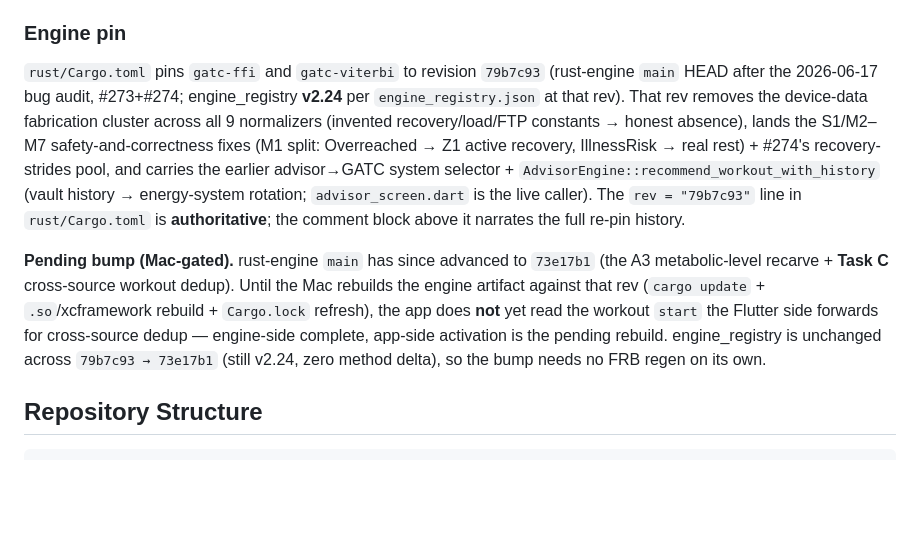
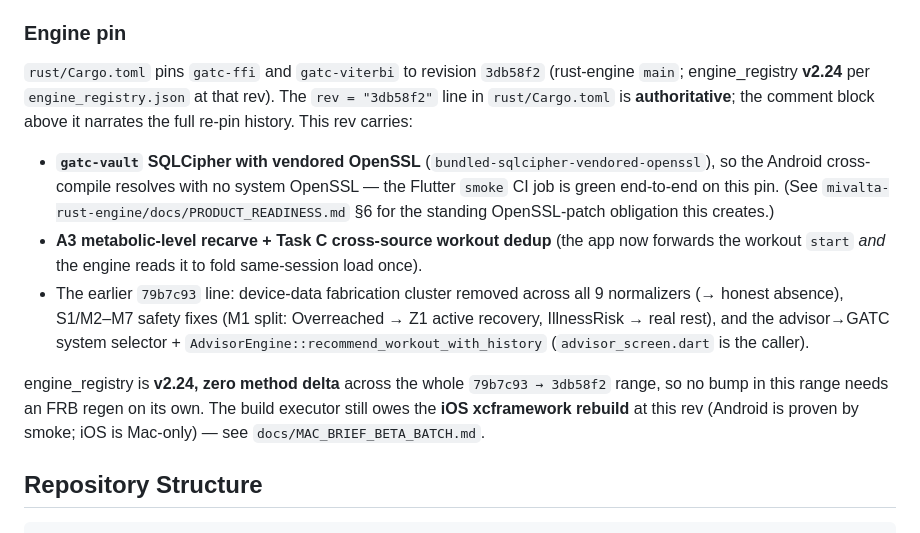
Before and after one commit to Bartveldkamp/Mivalta-flutter, a Markdown page: CLAUDE.md, the part around the change. Rendered like a GitHub page; blank space fills up the shorter version.

Commit message:
docs(flutter): correct engine-pin facts to merged 3db58f2 (vendored-openssl) (#107)
README + CLAUDE.md "Engine pin" still described the old 79b7c93 pin and a
"pending Mac-gated bump to 73e17b1" — both superseded. The pin is now 3db58f2
on main (vault SQLCipher vendored-openssl; A3 + Task C), and smoke is green
end-to-end. Update both so a newcomer reads the truth, not a stale plan; note
the only remaining build residue (iOS xcframework rebuild) and link the
OpenSSL-patch obligation. Docs-only; engine_registry v2.24 unchanged.


Claude-Session: https://claude.ai/code/session_01CoUNX4SxNLxihpY8oK5Nbf

Co-authored-by: Claude <noreply@anthropic.com>

```diff
--- a/CLAUDE.md
+++ b/CLAUDE.md
@@ -126,25 +126,25 @@ Play Asset Delivery with a clean-slate architecture.
 
 ### Engine pin
 
-`rust/Cargo.toml` pins `gatc-ffi` and `gatc-viterbi` to revision `79b7c93`
-(rust-engine `main` HEAD after the 2026-06-17 bug audit, #273+#274; engine_registry
-**v2.24** per `engine_registry.json` at that rev). That rev removes the device-data
-fabrication cluster across all 9 normalizers (invented recovery/load/FTP constants →
-honest absence), lands the S1/M2–M7 safety-and-correctness fixes (M1 split:
-Overreached → Z1 active recovery, IllnessRisk → real rest) + #274's recovery-strides
-pool, and carries the earlier advisor→GATC system selector +
-`AdvisorEngine::recommend_workout_with_history` (vault history → energy-system
-rotation; `advisor_screen.dart` is the live caller). The `rev = "79b7c93"` line in
-`rust/Cargo.toml` is **authoritative**; the comment block above it narrates the full
-re-pin history.
+`rust/Cargo.toml` pins `gatc-ffi` and `gatc-viterbi` to revision `3db58f2`
+(rust-engine `main`; engine_registry **v2.24** per `engine_registry.json` at that
+rev). The `rev = "3db58f2"` line in `rust/Cargo.toml` is **authoritative**; the
+comment block above it narrates the full re-pin history. This rev carries:
+- **`gatc-vault` SQLCipher with vendored OpenSSL** (`bundled-sqlcipher-vendored-openssl`),
+  so the Android cross-compile resolves with no system OpenSSL — the Flutter `smoke`
+  CI job is green end-to-end on this pin. (See `mivalta-rust-engine/docs/PRODUCT_READINESS.md`
+  §6 for the standing OpenSSL-patch obligation this creates.)
+- **A3 metabolic-level recarve + Task C cross-source workout dedup** (the app now
+  forwards the workout `start` *and* the engine reads it to fold same-session load once).
+- The earlier `79b7c93` line: device-data fabrication cluster removed across all 9
+  normalizers (→ honest absence), S1/M2–M7 safety fixes (M1 split: Overreached → Z1
+  active recovery, IllnessRisk → real rest), and the advisor→GATC system selector +
+  `AdvisorEngine::recommend_workout_with_history` (`advisor_screen.dart` is the caller).
 
-**Pending bump (Mac-gated).** rust-engine `main` has since advanced to `73e17b1`
-(the A3 metabolic-level recarve + **Task C** cross-source workout dedup). Until the
-Mac rebuilds the engine artifact against that rev (`cargo update` + `.so`/xcframework
-rebuild + `Cargo.lock` refresh), the app does **not** yet read the workout `start`
-the Flutter side forwards for cross-source dedup — engine-side complete, app-side
-activation is the pending rebuild. engine_registry is unchanged across `79b7c93 →
-73e17b1` (still v2.24, zero method delta), so the bump needs no FRB regen on its own.
+engine_registry is **v2.24, zero method delta** across the whole `79b7c93 → 3db58f2`
+range, so no bump in this range needs an FRB regen on its own. The build executor
+still owes the **iOS xcframework rebuild** at this rev (Android is proven by smoke;
+iOS is Mac-only) — see `docs/MAC_BRIEF_BETA_BATCH.md`.
 
 ## Repository Structure
 
```
Also changed, not shown: README.md (+5 -3 lines).
